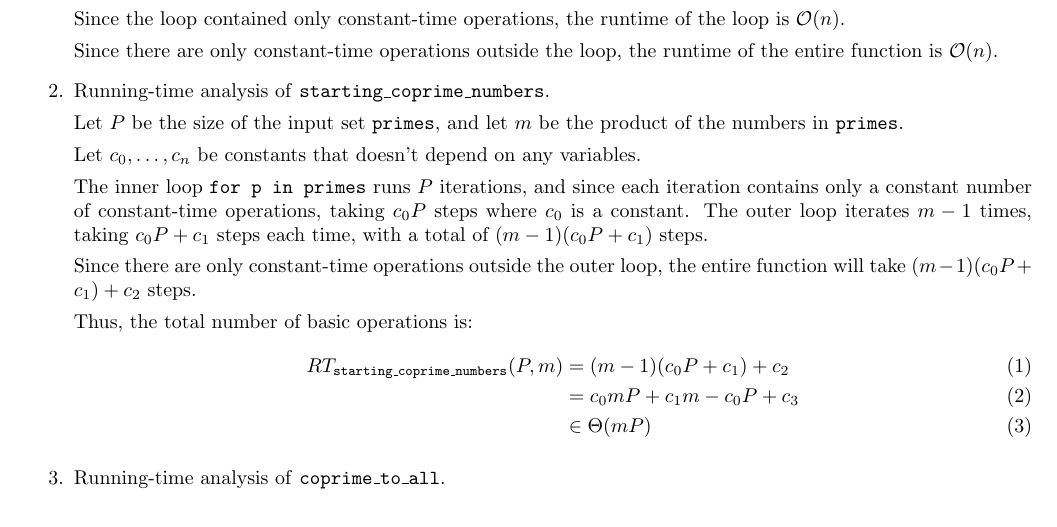
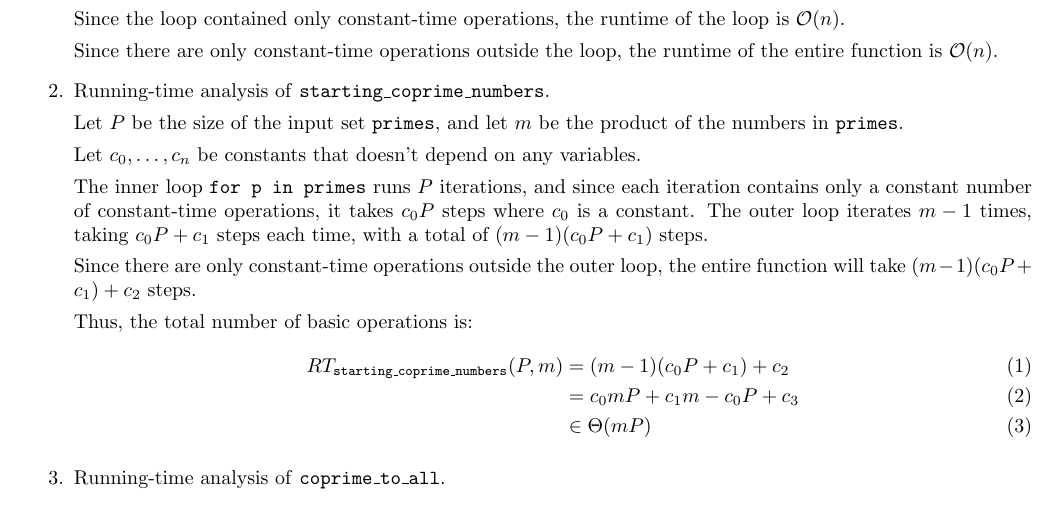
Before and after one commit to hykilpikonna/CSC110, a LaTeX problem sheet (assignments/a4/a4.tex): part of page 6 of 6, cut so that both start at the same text. Compiled offline with pdfLaTeX.

Commit message:
[F] A4 P3.2 Grammar

```diff
--- a/assignments/a4/a4.tex
+++ b/assignments/a4/a4.tex
@@ -272,7 +272,7 @@ Let $P$ be the size of the input set \code{primes}, and let $m$ be the product o
 
 Let $c_0, \dots, c_n$ be constants that doesn't depend on any variables.
 
-The inner loop \code{for p in primes} runs $P$ iterations, and since each iteration contains only a constant number of constant-time operations, taking $c_0P$ steps where $c_0$ is a constant. The outer loop iterates $m - 1$ times, taking $c_0P + c_1$ steps each time, with a total of $(m - 1)(c_0P + c_1)$ steps.
+The inner loop \code{for p in primes} runs $P$ iterations, and since each iteration contains only a constant number of constant-time operations, it takes $c_0P$ steps where $c_0$ is a constant. The outer loop iterates $m - 1$ times, taking $c_0P + c_1$ steps each time, with a total of $(m - 1)(c_0P + c_1)$ steps.
 
 Since there are only constant-time operations outside the outer loop, the entire function will take $(m - 1)(c_0P + c_1) + c_2$ steps.
 
```
